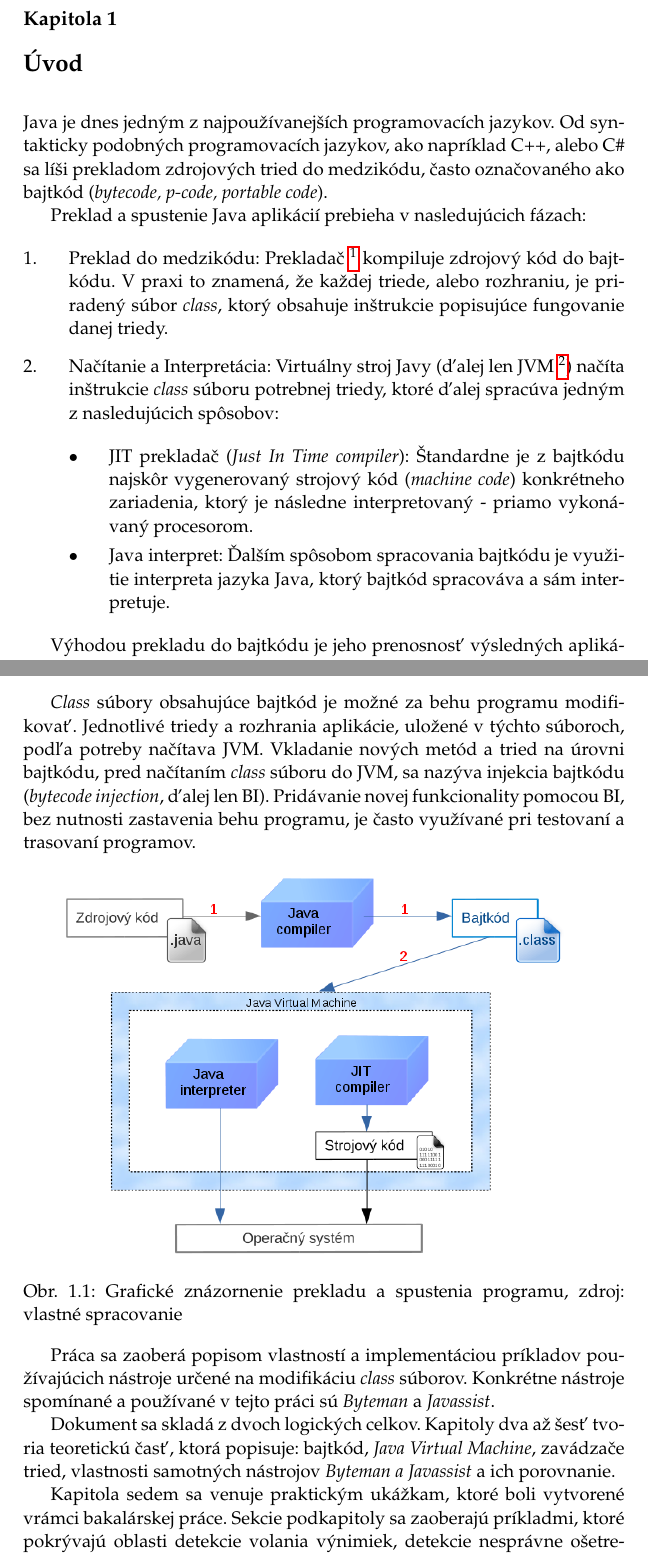
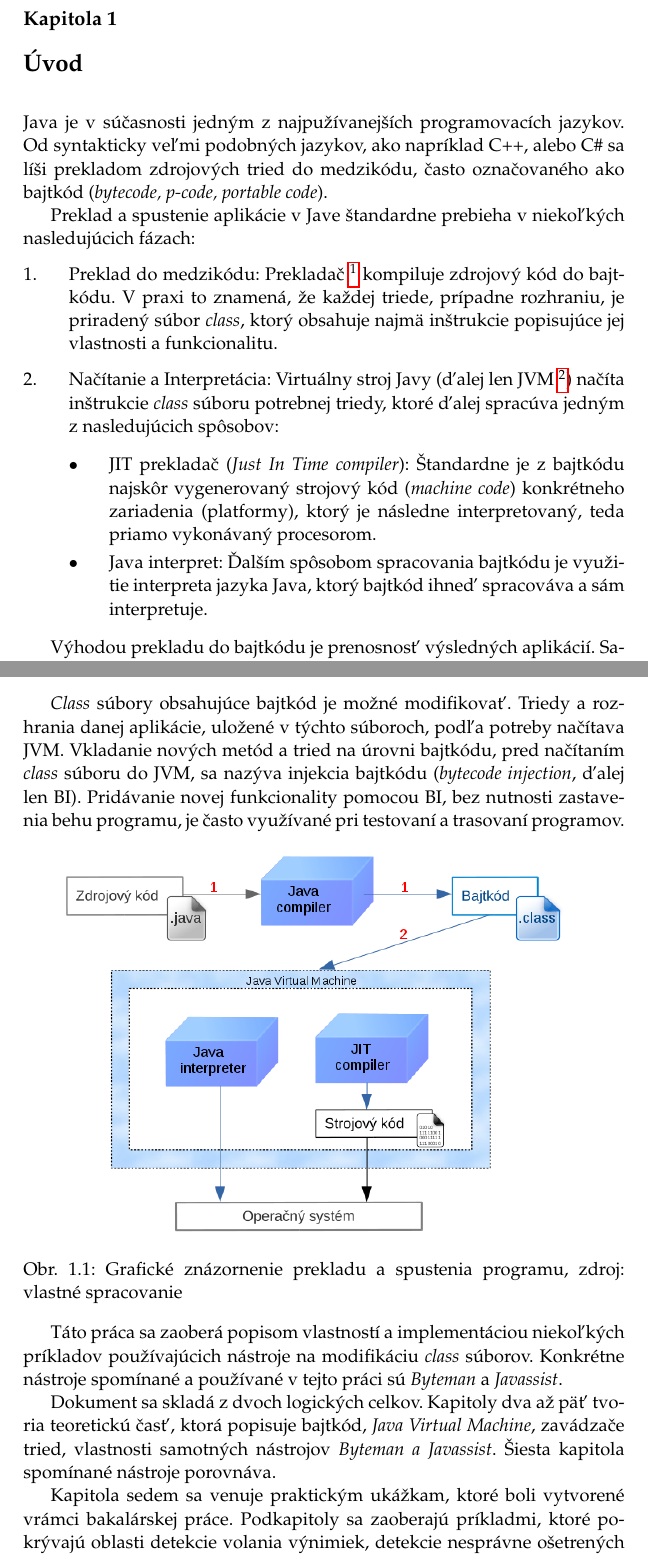
Before and after one commit to m-mato/bp, a LaTeX thesis (bp.tex): two parts of pages 8 and 9 of 47 before the commit and two parts of pages 8 and 9 of 49 after it, joined at a grey line, cut so that both start at the same text. The pictures show the PDF file bp.pdf that the author committed with the source.

Commit message:
zarovnanie po kapitolu 2

```diff
--- a/bp.tex
+++ b/bp.tex
@@ -47,2 +47 @@ Cieľom tejto práce je analýza vlastností, spolu s implementáciou sady
 príkladov pre nástroje, \textit{Byteman} a \textit{Javassist}. Teoretická časť
-práce popisuje bajtkód, \textit{Java Virtual Machine}, načítavanie pomocou
@@ -65,20 +65,21 @@ TODO...
 
 \chapter{Úvod}
 
-Java je dnes jedným z najpoužívanejších programovacích jazykov.
-Od syntakticky podobných programovacích jazykov, ako napríklad C++, alebo
+Java je v súčasnosti jedným z najpužívanejších programovacích jazykov.
+Od syntakticky veľmi podobných jazykov, ako napríklad C++, alebo
 C\# sa líši prekladom zdrojových tried do medzikódu, často označovaného ako
 bajtkód (\textit{bytecode, p-code, portable code}).
 
-Preklad a spustenie Java aplikácií prebieha v nasledujúcich fázach:
+Preklad a spustenie aplikácie v Jave štandardne prebieha v niekoľkých
+nasledujúcich fázach:
 
 \begin{enumerate}
 \item Preklad do medzikódu: Prekladač~\footnote{Najčastejšie využívaným
 prekladačom je \textit{javac}, ktorý je súčasťou JDK (Java Development
 Kit - súbor nástrojov určený na vývoj aplikácií pre platformu Java).}
-kompiluje zdrojový kód do bajtkódu. V praxi to znamená, že každej triede, alebo
-rozhraniu, je priradený súbor \textit{class}, ktorý obsahuje inštrukcie
-popisujúce fungovanie danej triedy.
+kompiluje zdrojový kód do bajtkódu. V praxi to znamená, že každej triede,
+prípadne rozhraniu, je priradený súbor \textit{class}, ktorý obsahuje najmä
+inštrukcie popisujúce jej vlastnosti a funkcionalitu.
 \item Načítanie a Interpretácia: Virtuálny
 stroj Javy (ďalej len JVM~\footnote{Java Virtual Machine, špecifikácia je
 dostupná na \url{http://docs.oracle.com/javase/specs/jvms/se7/html}}) načíta
@@ -88,21 +89,21 @@ z nasledujúcich spôsobov:
 \begin{itemize}
 \item JIT prekladač (\textit{Just In Time compiler}): Štandardne je z
 bajtkódu najskôr vygenerovaný strojový kód (\textit{machine code}) konkrétneho
-zariadenia, ktorý je následne interpretovaný - priamo vykonávaný
-procesorom.
+zariadenia (platformy), ktorý je následne interpretovaný, teda priamo
+vykonávaný procesorom.
 \item Java interpret: Ďalším spôsobom spracovania bajtkódu je
-využitie interpreta jazyka Java, ktorý bajtkód spracováva a sám
+využitie interpreta jazyka Java, ktorý bajtkód ihneď spracováva a sám
 interpretuje.
 \end{itemize}
 \end{enumerate}
 
-Výhodou prekladu do bajtkódu je jeho prenosnosť výsledných aplikácií.
-Samotný bajtkód je platformovo nezávislý. Program teda nie je nutné
-prispôsobovať jednotlivým operačným systémom, ktoré sa líšia len v
+Výhodou prekladu do bajtkódu je prenosnosť výsledných aplikácií.
+Samotný bajtkód je platformovo nezávislý. Program preto nie je nutné nijako
+prispôsobovať jednotlivým operačným systémom, ktoré sa líšia výhradne v
 implementácií JVM.
 
-\textit{Class} súbory obsahujúce bajtkód je možné za behu programu modifikovať.
-Jednotlivé triedy a rozhrania aplikácie, uložené v týchto súboroch, podľa
+\textit{Class} súbory obsahujúce bajtkód je možné modifikovať.
+Triedy a rozhrania danej aplikácie, uložené v týchto súboroch, podľa
 potreby načítava JVM. Vkladanie nových metód a tried na úrovni bajtkódu, pred
 načítaním \textit{class} súboru do JVM, sa nazýva injekcia bajtkódu
 (\textit{bytecode injection}, ďalej len BI). Pridávanie novej funkcionality
@@ -117,17 +118,18 @@ testovaní a trasovaní programov.
   \label{fig:jvm}
 \end{figure}
 
-Práca sa zaoberá popisom vlastností a implementáciou príkladov používajúcich
-nástroje určené na modifikáciu \textit{class} súborov. Konkrétne nástroje
-spomínané a používané v tejto práci sú \textit{Byteman} a \textit{Javassist}.
-
-Dokument sa skladá z dvoch logických celkov. Kapitoly dva až šesť tvoria
-teoretickú časť, ktorá popisuje: bajtkód, \textit{Java Virtual Machine},
-zavádzače tried, vlastnosti samotných nástrojov \textit{Byteman a Javassist}
-a ich porovnanie.
+Táto práca sa zaoberá popisom vlastností a implementáciou niekoľkých príkladov
+používajúcich nástroje na modifikáciu \textit{class} súborov.
+Konkrétne nástroje spomínané a používané v tejto práci sú \textit{Byteman} a
+\textit{Javassist}.
+
+Dokument sa skladá z dvoch logických celkov. Kapitoly dva až päť tvoria
+teoretickú časť, ktorá popisuje bajtkód, \textit{Java Virtual Machine},
+zavádzače tried, vlastnosti samotných nástrojov \textit{Byteman a Javassist}.
+Šiesta kapitola spomínané nástroje porovnáva.
 
 Kapitola sedem sa venuje praktickým ukážkam, ktoré boli vytvorené vrámci
-bakalárskej práce. Sekcie podkapitoly sa zaoberajú príkladmi, ktoré pokrývajú
+bakalárskej práce. Podkapitoly sa zaoberajú príkladmi, ktoré pokrývajú
 oblasti detekcie volania výnimiek, detekcie nesprávne ošetrených výnimiek,
 zlepšenia produkčného kódu a optimalizácie neefektívnych častí kódu. Každá z
 ukážok demonštruje funkcionalitu jedného zo spomínaných nástrojov.
@@ -137,6 +139,4 @@ ukážok demonštruje funkcionalitu jedného zo spomínaných nástrojov.
 
 Po preklade zdrojových kódov prekladačom \textit{javac} je každej
 triede, prípadne rozhraniu programu, priradený jeden \textit{class} súbor,
-popisujúci jej funkcionalitu.
-
-Pri načítavaní \textit{class} súboru dostane JVM takzvaný prúd inštrukcií
+popisujúci jej vlastnosti a funkcionalitu.
```
Also changed, not shown: bp.pdf, bp.tex (26 more changed lines), 4 other files.
